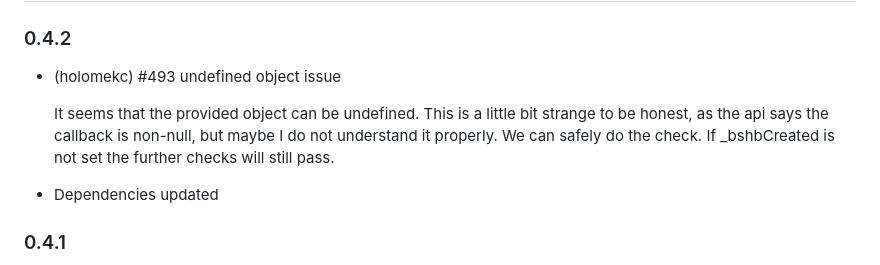
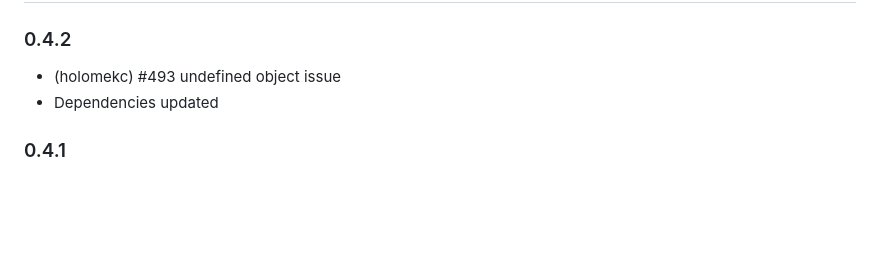
Before and after one commit to holomekc/ioBroker.bshb, a Markdown page: README.md, the part around the change. Rendered like a GitHub page; blank space fills up the shorter version.

Commit message:
docs: update readme

```diff
--- a/README.md
+++ b/README.md
@@ -39,13 +39,6 @@ use of the adapter. You find a link at the top.
 ### 0.4.2
 
 * (holomekc) #493 undefined object issue
-
-  It seems that the provided object can be undefined.
-This is a little bit strange to be honest, as the
-api says the callback is non-null, but maybe I
-do not understand it properly. We can safely
-do the check. If _bshbCreated is not set the
-further checks will still pass.
 * Dependencies updated
 
 ### 0.4.1
```
